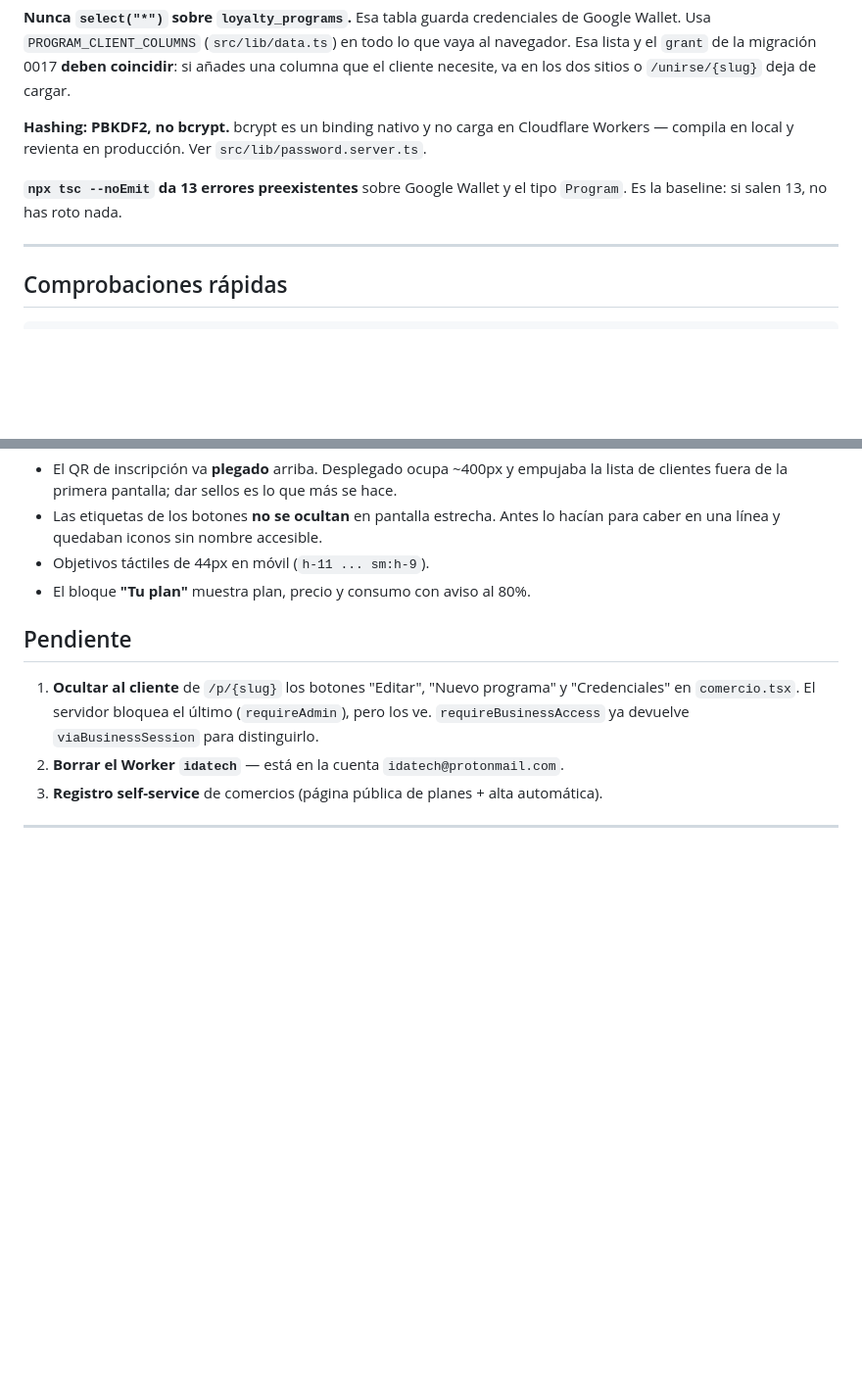
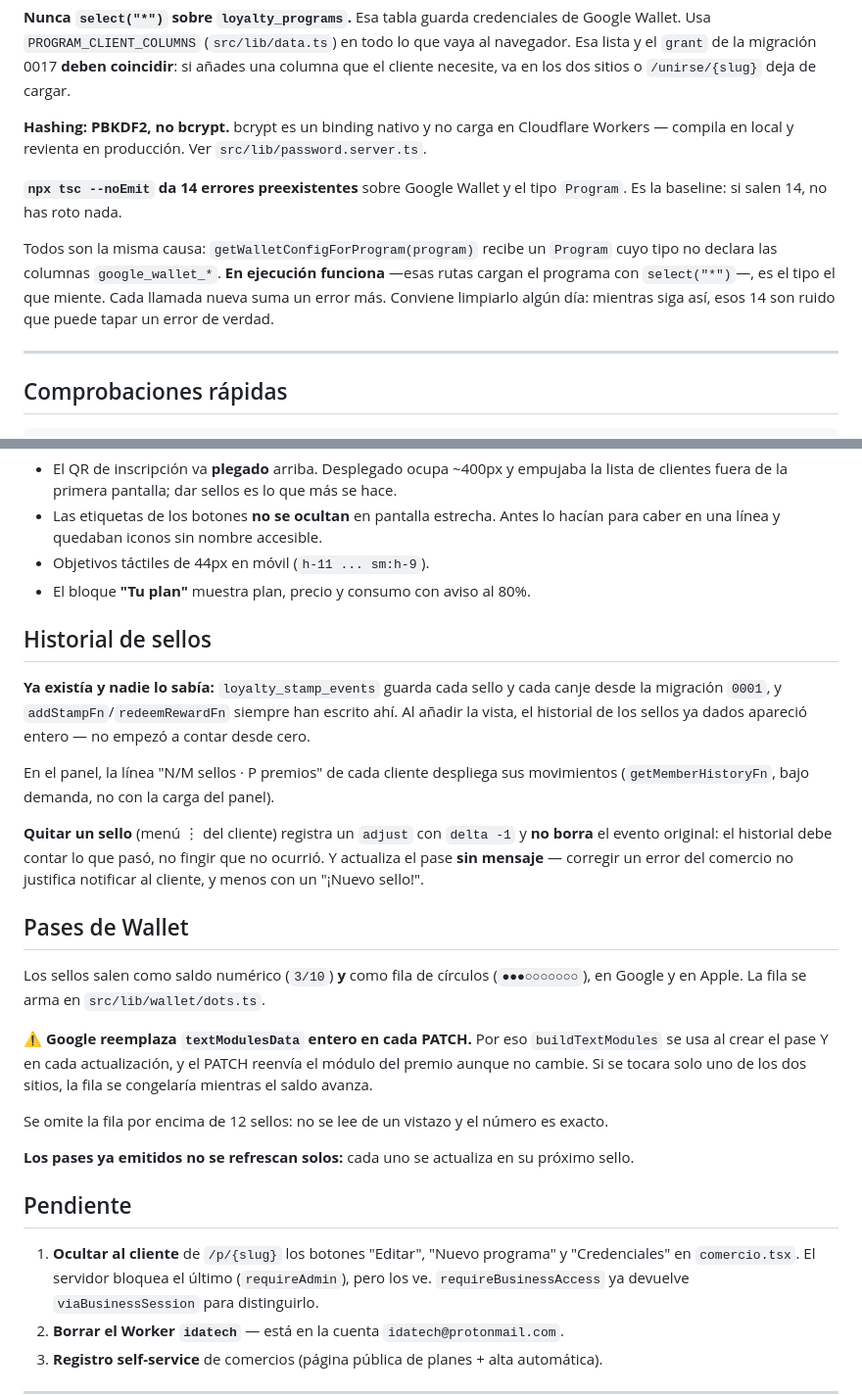
Before and after one commit to kstriyhon/fidelizacion, a Markdown page: ESTADO.md, 2 parts joined by grey strips. Shown at 98% size. GitHub-like rendering; blank space fills up the shorter version.

Commit message:
docs: ESTADO.md al dia con el historial, el borrado de sellos y los puntos
Recoge lo de hoy y, sobre todo, las trampas que tiene cada cosa:

- Que loyalty_stamp_events existia desde la 0001 y nadie lo sabia: el historial
  no hubo que construirlo, solo mostrarlo.
- Que quitar un sello NO borra el evento original, a proposito.
- Que Google reemplaza textModulesData entero en cada PATCH, asi que la fila de
  puntos hay que mandarla en la creacion Y en cada actualizacion, junto con el
  modulo del premio aunque no cambie. Tocar solo un sitio congela la fila
  mientras el saldo avanza.
- Que los pases ya emitidos se refrescan en su proximo sello, no todos a la vez.

Se corrige tambien la baseline de errores de tipos: 13 -> 14, con la causa
(el tipo Program no declara las columnas google_wallet_*) para que no se
confunda con un fallo nuevo.

Co-Authored-By: Claude Opus 5 <noreply@anthropic.com>

```diff
--- a/ESTADO.md
+++ b/ESTADO.md
@@ -70,8 +70,14 @@ el cliente necesite, va en los dos sitios o `/unirse/{slug}` deja de cargar.
 **Hashing: PBKDF2, no bcrypt.** bcrypt es un binding nativo y no carga en Cloudflare
 Workers — compila en local y revienta en producción. Ver `src/lib/password.server.ts`.
 
-**`npx tsc --noEmit` da 13 errores preexistentes** sobre Google Wallet y el tipo `Program`.
-Es la baseline: si salen 13, no has roto nada.
+**`npx tsc --noEmit` da 14 errores preexistentes** sobre Google Wallet y el tipo `Program`.
+Es la baseline: si salen 14, no has roto nada.
+
+Todos son la misma causa: `getWalletConfigForProgram(program)` recibe un `Program` cuyo
+tipo no declara las columnas `google_wallet_*`. **En ejecución funciona** —esas rutas cargan
+el programa con `select("*")`—, es el tipo el que miente. Cada llamada nueva suma un error
+más. Conviene limpiarlo algún día: mientras siga así, esos 14 son ruido que puede tapar un
+error de verdad.
 
 ---
 
@@ -114,6 +120,35 @@ La mayoría de comercios lo usan desde el celular. Decisiones tomadas midiendo e
 - Objetivos táctiles de 44px en móvil (`h-11 ... sm:h-9`).
 - El bloque **"Tu plan"** muestra plan, precio y consumo con aviso al 80%.
 
+## Historial de sellos
+
+**Ya existía y nadie lo sabía:** `loyalty_stamp_events` guarda cada sello y cada canje
+desde la migración `0001`, y `addStampFn`/`redeemRewardFn` siempre han escrito ahí. Al
+añadir la vista, el historial de los sellos ya dados apareció entero — no empezó a contar
+desde cero.
+
+En el panel, la línea "N/M sellos · P premios" de cada cliente despliega sus movimientos
+(`getMemberHistoryFn`, bajo demanda, no con la carga del panel).
+
+**Quitar un sello** (menú ⋮ del cliente) registra un `adjust` con `delta -1` y **no borra**
+el evento original: el historial debe contar lo que pasó, no fingir que no ocurrió. Y
+actualiza el pase **sin mensaje** — corregir un error del comercio no justifica notificar
+al cliente, y menos con un "¡Nuevo sello!".
+
+## Pases de Wallet
+
+Los sellos salen como saldo numérico (`3/10`) **y** como fila de círculos (`●●●○○○○○○○`),
+en Google y en Apple. La fila se arma en `src/lib/wallet/dots.ts`.
+
+⚠️ **Google reemplaza `textModulesData` entero en cada PATCH.** Por eso `buildTextModules`
+se usa al crear el pase Y en cada actualización, y el PATCH reenvía el módulo del premio
+aunque no cambie. Si se tocara solo uno de los dos sitios, la fila se congelaría mientras
+el saldo avanza.
+
+Se omite la fila por encima de 12 sellos: no se lee de un vistazo y el número es exacto.
+
+**Los pases ya emitidos no se refrescan solos:** cada uno se actualiza en su próximo sello.
+
 ## Pendiente
 
 1. **Ocultar al cliente** de `/p/{slug}` los botones "Editar", "Nuevo programa" y
```
